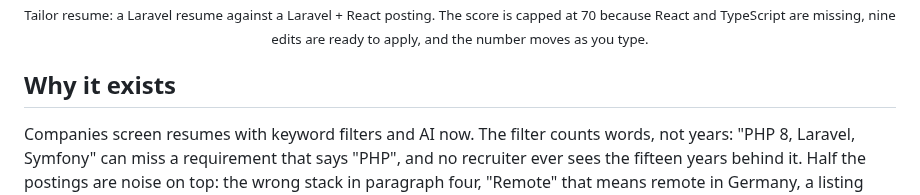
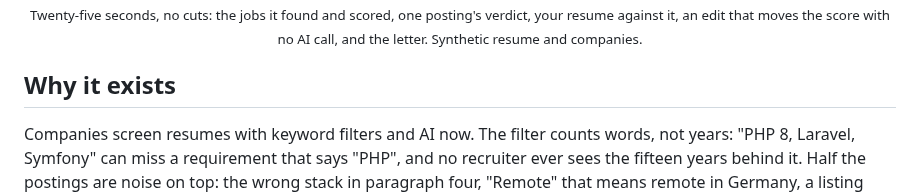
Before and after one commit to applypack/applypack, a Markdown page: README.md, the part around one of its changes. GitHub-like rendering.

Commit message:
retake the README screenshots and add a tour GIF

```diff
--- a/README.md
+++ b/README.md
@@ -26,7 +26,7 @@ for. MIT: no accounts, no subscription, no telemetry, no ads.
 
-<sub>Tailor resume: a Laravel resume against a Laravel + React posting. The
-score is capped at 70 because React and TypeScript are missing, nine edits
-are ready to apply, and the number moves as you type.</sub>
+<sub>Twenty-five seconds, no cuts: the jobs it found and scored, one
+posting's verdict, your resume against it, an edit that moves the score
+with no AI call, and the letter. Synthetic resume and companies.</sub>
 
 </div>
 
```
Also changed, not shown: other parts of README.md (+6 -2 lines), docs/screenshots/README.md (added, +71 -0 lines), docs/screenshots/demo-resume.md (added, +26 -0 lines), docs/screenshots/jobs.png, docs/screenshots/overview.png (deleted), docs/screenshots/target.png, 4 other files.
